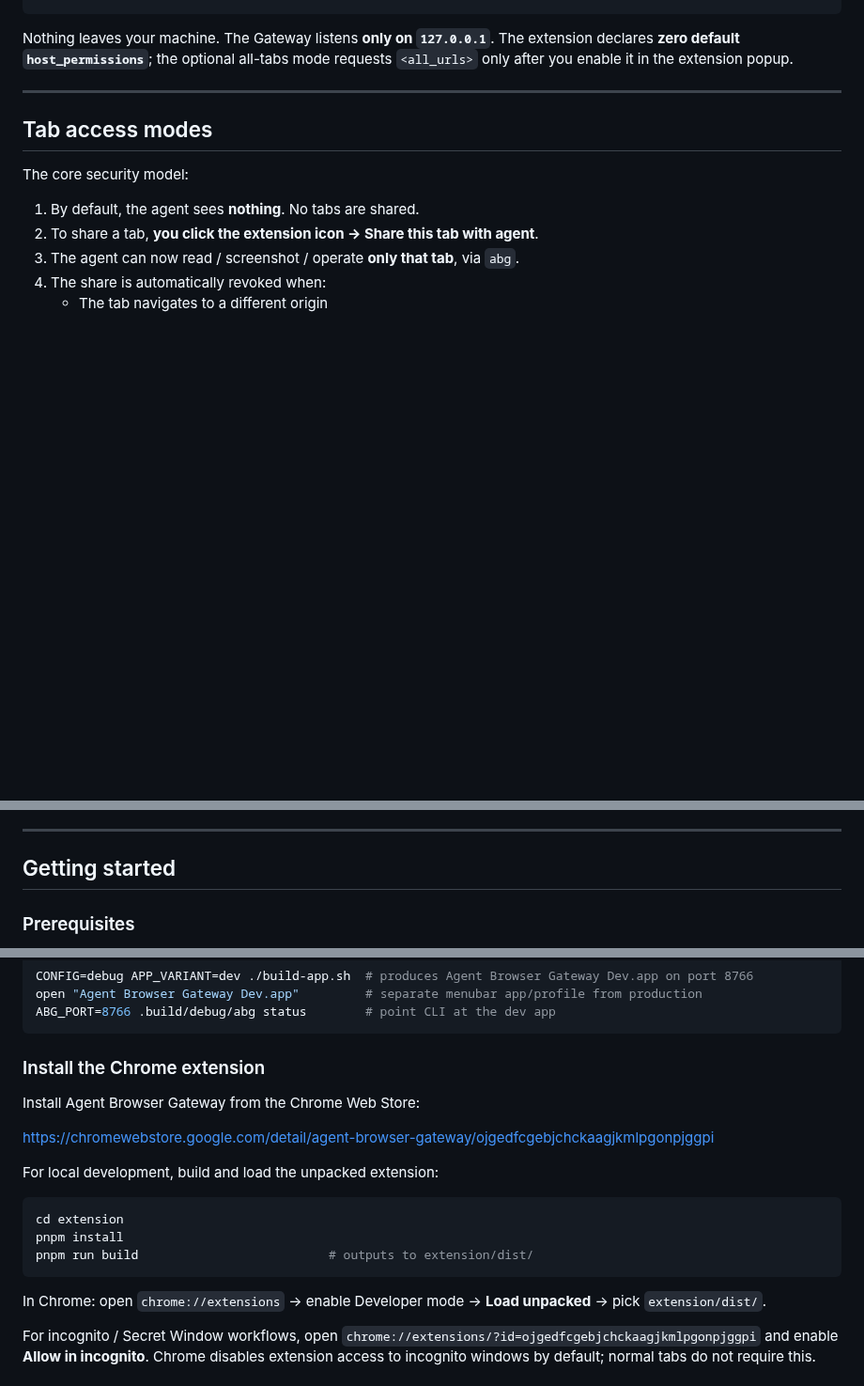
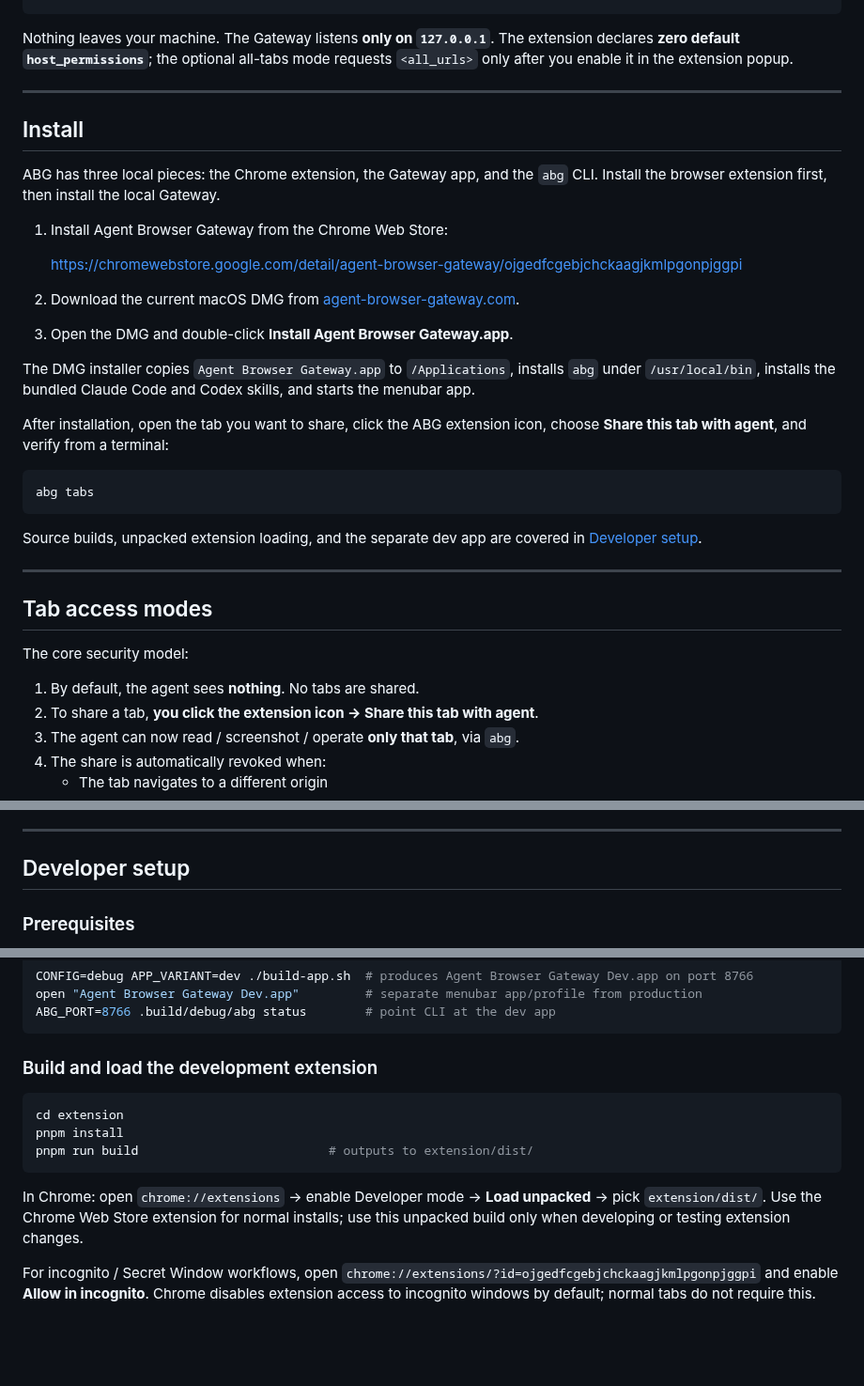
Before and after one commit to arcmanagement/agent-browser-gateway, a Markdown page: README.md, 3 parts joined by grey strips. Shown at 94% size. Drawn GitHub-style; blank space fills up the shorter version.

Commit message:
docs: rewrite install flow for Web Store and DMG

````diff
--- a/README.md
+++ b/README.md
@@ -64,6 +64,35 @@ ABG is a Mac menubar app + a Chrome extension + a small `abg` CLI. The CLI is th
 ```
 
 Nothing leaves your machine. The Gateway listens **only on `127.0.0.1`**. The extension declares **zero default `host_permissions`**; the optional all-tabs mode requests `<all_urls>` only after you enable it in the extension popup.
+
+---
+
+## Install
+
+ABG has three local pieces: the Chrome extension, the Gateway app, and the `abg`
+CLI. Install the browser extension first, then install the local Gateway.
+
+1. Install Agent Browser Gateway from the Chrome Web Store:
+
+   https://chromewebstore.google.com/detail/agent-browser-gateway/ojgedfcgebjchckaagjkmlpgonpjggpi
+
+2. Download the current macOS DMG from
+   [agent-browser-gateway.com](https://agent-browser-gateway.com/).
+3. Open the DMG and double-click **Install Agent Browser Gateway.app**.
+
+The DMG installer copies `Agent Browser Gateway.app` to `/Applications`, installs
+`abg` under `/usr/local/bin`, installs the bundled Claude Code and Codex skills,
+and starts the menubar app.
+
+After installation, open the tab you want to share, click the ABG extension icon,
+choose **Share this tab with agent**, and verify from a terminal:
+
+```bash
+abg tabs
+```
+
+Source builds, unpacked extension loading, and the separate dev app are covered
+in [Developer setup](#developer-setup).
 
 ---
 
@@ -556,7 +585,7 @@ In progress / planned (see [ROADMAP.md](ROADMAP.md)):
 
 ---
 
-## Getting started
+## Developer setup
 
 ### Prerequisites
 
@@ -584,13 +613,7 @@ open "Agent Browser Gateway Dev.app"         # separate menubar app/profile from
 ABG_PORT=8766 .build/debug/abg status        # point CLI at the dev app
 ```
 
-### Install the Chrome extension
-
-Install Agent Browser Gateway from the Chrome Web Store:
-
-https://chromewebstore.google.com/detail/agent-browser-gateway/ojgedfcgebjchckaagjkmlpgonpjggpi
-
-For local development, build and load the unpacked extension:
+### Build and load the development extension
 
 ```bash
 cd extension
@@ -599,6 +622,7 @@ pnpm run build                          # outputs to extension/dist/
 ```
 
 In Chrome: open `chrome://extensions` → enable Developer mode → **Load unpacked** → pick `extension/dist/`.
+Use the Chrome Web Store extension for normal installs; use this unpacked build only when developing or testing extension changes.
 
 For incognito / Secret Window workflows, open
 `chrome://extensions/?id=ojgedfcgebjchckaagjkmlpgonpjggpi` and enable **Allow in incognito**.
````
